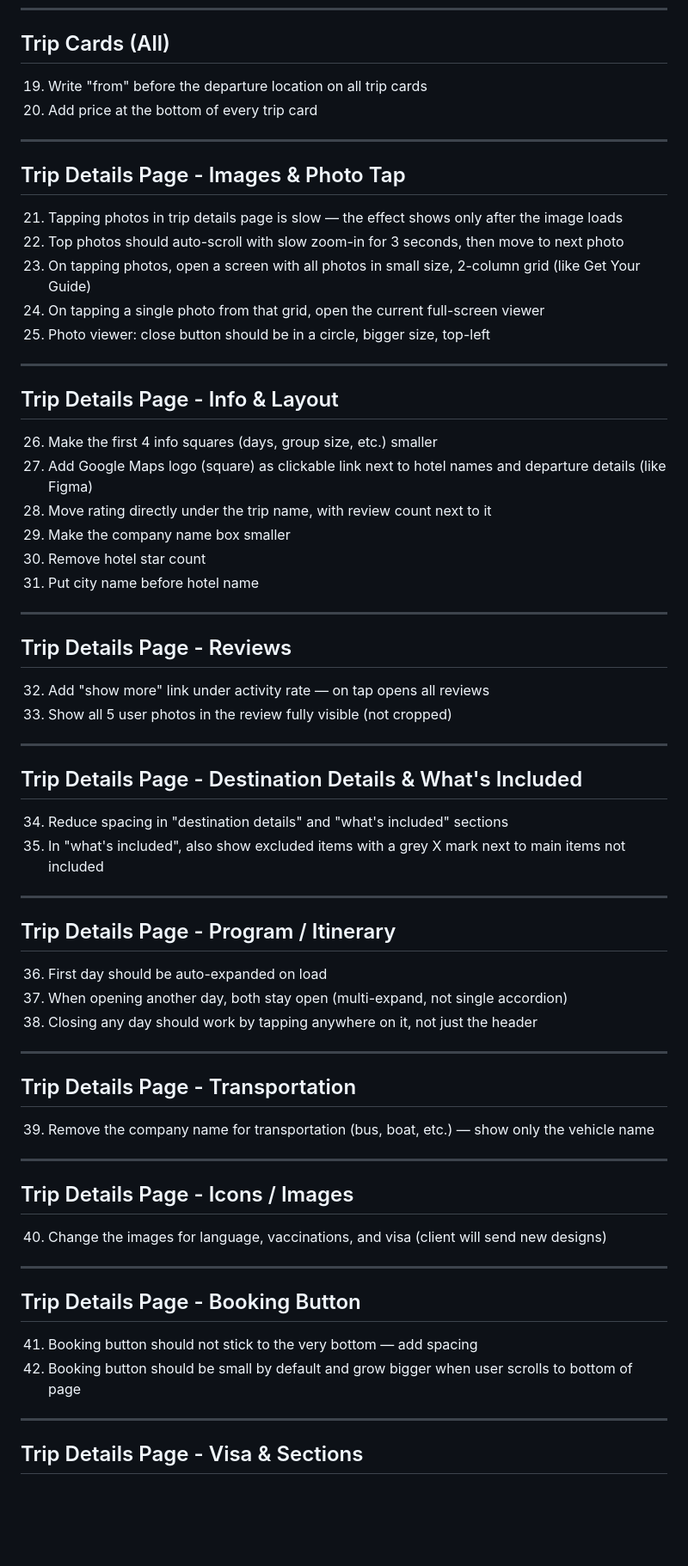
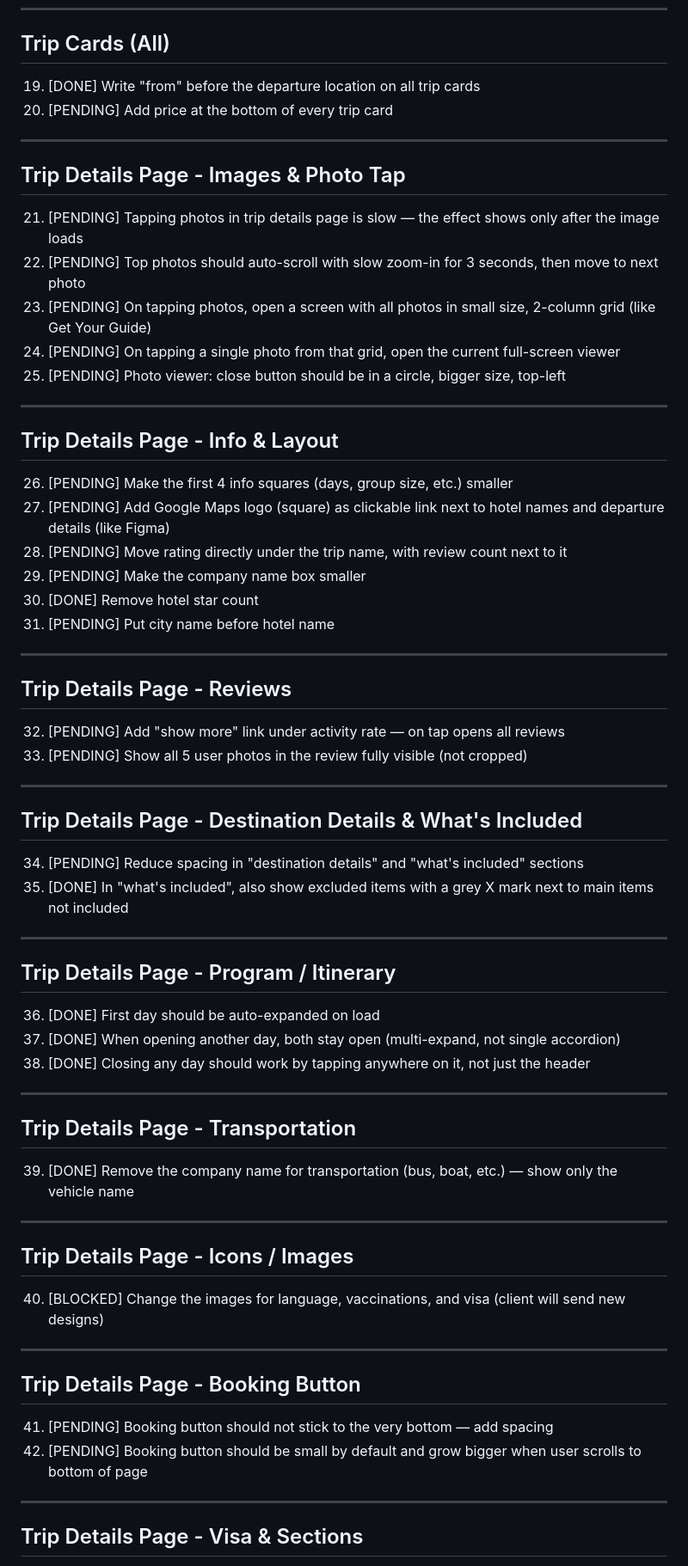
Before and after one commit to Ahmed-Mobark/trip_marche, a Markdown page: CLIENT_FEEDBACK.md, the part around one of its changes. Shown at 86% size. GitHub-like rendering; blank space fills up the shorter version.

Commit message:
docs: update feedback tasks with completion status (12 done, 2 blocked, 65 pending)
Co-Authored-By: Claude Opus 4.6 (1M context) <noreply@anthropic.com>

```diff
--- a/CLIENT_FEEDBACK.md
+++ b/CLIENT_FEEDBACK.md
@@ -72,70 +74,70 @@
 
 ## Trip Cards (All)
 
-19. Write "from" before the departure location on all trip cards
-20. Add price at the bottom of every trip card
+19. [DONE] Write "from" before the departure location on all trip cards
+20. [PENDING] Add price at the bottom of every trip card
 
 ---
 
 ## Trip Details Page - Images & Photo Tap
 
-21. Tapping photos in trip details page is slow — the effect shows only after the image loads
-22. Top photos should auto-scroll with slow zoom-in for 3 seconds, then move to next photo
-23. On tapping photos, open a screen with all photos in small size, 2-column grid (like Get Your Guide)
-24. On tapping a single photo from that grid, open the current full-screen viewer
-25. Photo viewer: close button should be in a circle, bigger size, top-left
+21. [PENDING] Tapping photos in trip details page is slow — the effect shows only after the image loads
+22. [PENDING] Top photos should auto-scroll with slow zoom-in for 3 seconds, then move to next photo
+23. [PENDING] On tapping photos, open a screen with all photos in small size, 2-column grid (like Get Your Guide)
+24. [PENDING] On tapping a single photo from that grid, open the current full-screen viewer
+25. [PENDING] Photo viewer: close button should be in a circle, bigger size, top-left
 
 ---
 
 ## Trip Details Page - Info & Layout
 
-26. Make the first 4 info squares (days, group size, etc.) smaller
-27. Add Google Maps logo (square) as clickable link next to hotel names and departure details (like Figma)
-28. Move rating directly under the trip name, with review count next to it
-29. Make the company name box smaller
-30. Remove hotel star count
-31. Put city name before hotel name
+26. [PENDING] Make the first 4 info squares (days, group size, etc.) smaller
+27. [PENDING] Add Google Maps logo (square) as clickable link next to hotel names and departure details (like Figma)
+28. [PENDING] Move rating directly under the trip name, with review count next to it
+29. [PENDING] Make the company name box smaller
+30. [DONE] Remove hotel star count
+31. [PENDING] Put city name before hotel name
 
 ---
 
 ## Trip Details Page - Reviews
 
-32. Add "show more" link under activity rate — on tap opens all reviews
-33. Show all 5 user photos in the review fully visible (not cropped)
+32. [PENDING] Add "show more" link under activity rate — on tap opens all reviews
+33. [PENDING] Show all 5 user photos in the review fully visible (not cropped)
 
 ---
 
 ## Trip Details Page - Destination Details & What's Included
 
-34. Reduce spacing in "destination details" and "what's included" sections
-35. In "what's included", also show excluded items with a grey X mark next to main items not included
+34. [PENDING] Reduce spacing in "destination details" and "what's included" sections
+35. [DONE] In "what's included", also show excluded items with a grey X mark next to main items not included
 
 ---
 
 ## Trip Details Page - Program / Itinerary
 
-36. First day should be auto-expanded on load
-37. When opening another day, both stay open (multi-expand, not single accordion)
-38. Closing any day should work by tapping anywhere on it, not just the header
+36. [DONE] First day should be auto-expanded on load
+37. [DONE] When opening another day, both stay open (multi-expand, not single accordion)
+38. [DONE] Closing any day should work by tapping anywhere on it, not just the header
 
 ---
 
 ## Trip Details Page - Transportation
 
-39. Remove the company name for transportation (bus, boat, etc.) — show only the vehicle name
+39. [DONE] Remove the company name for transportation (bus, boat, etc.) — show only the vehicle name
 
 ---
 
 ## Trip Details Page - Icons / Images
 
-40. Change the images for language, vaccinations, and visa (client will send new designs)
+40. [BLOCKED] Change the images for language, vaccinations, and visa (client will send new designs)
 
 ---
 
 ## Trip Details Page - Booking Button
 
-41. Booking button should not stick to the very bottom — add spacing
-42. Booking button should be small by default and grow bigger when user scrolls to bottom of page
+41. [PENDING] Booking button should not stick to the very bottom — add spacing
+42. [PENDING] Booking button should be small by default and grow bigger when user scrolls to bottom of page
 
 ---
 
```
Also changed, not shown: other parts of CLIENT_FEEDBACK.md (+57 -55 lines).
